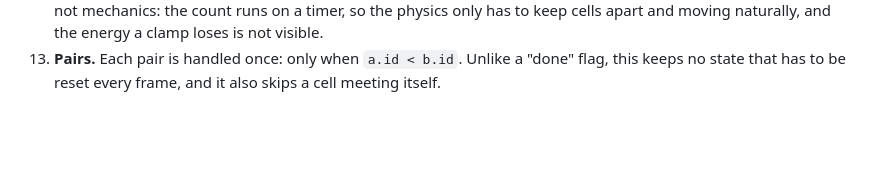
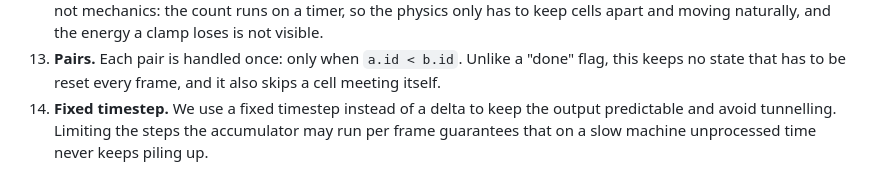
Before and after one commit to mykola-nikoliuk/growth-cells, a Markdown page: DECISIONS.md, the part around the change. Drawn GitHub-style; blank space fills up the shorter version.

Commit message:
docs: record the fixed timestep decision

```diff
--- a/DECISIONS.md
+++ b/DECISIONS.md
@@ -50,3 +50,6 @@ Why the component is built the way it is. One line per decision, with the reason
     cells apart and moving naturally, and the energy a clamp loses is not visible.
 13. **Pairs.** Each pair is handled once: only when `a.id < b.id`. Unlike a "done" flag, this keeps
     no state that has to be reset every frame, and it also skips a cell meeting itself.
+14. **Fixed timestep.** We use a fixed timestep instead of a delta to keep the output predictable
+    and avoid tunnelling. Limiting the steps the accumulator may run per frame guarantees that on a
+    slow machine unprocessed time never keeps piling up.
```
